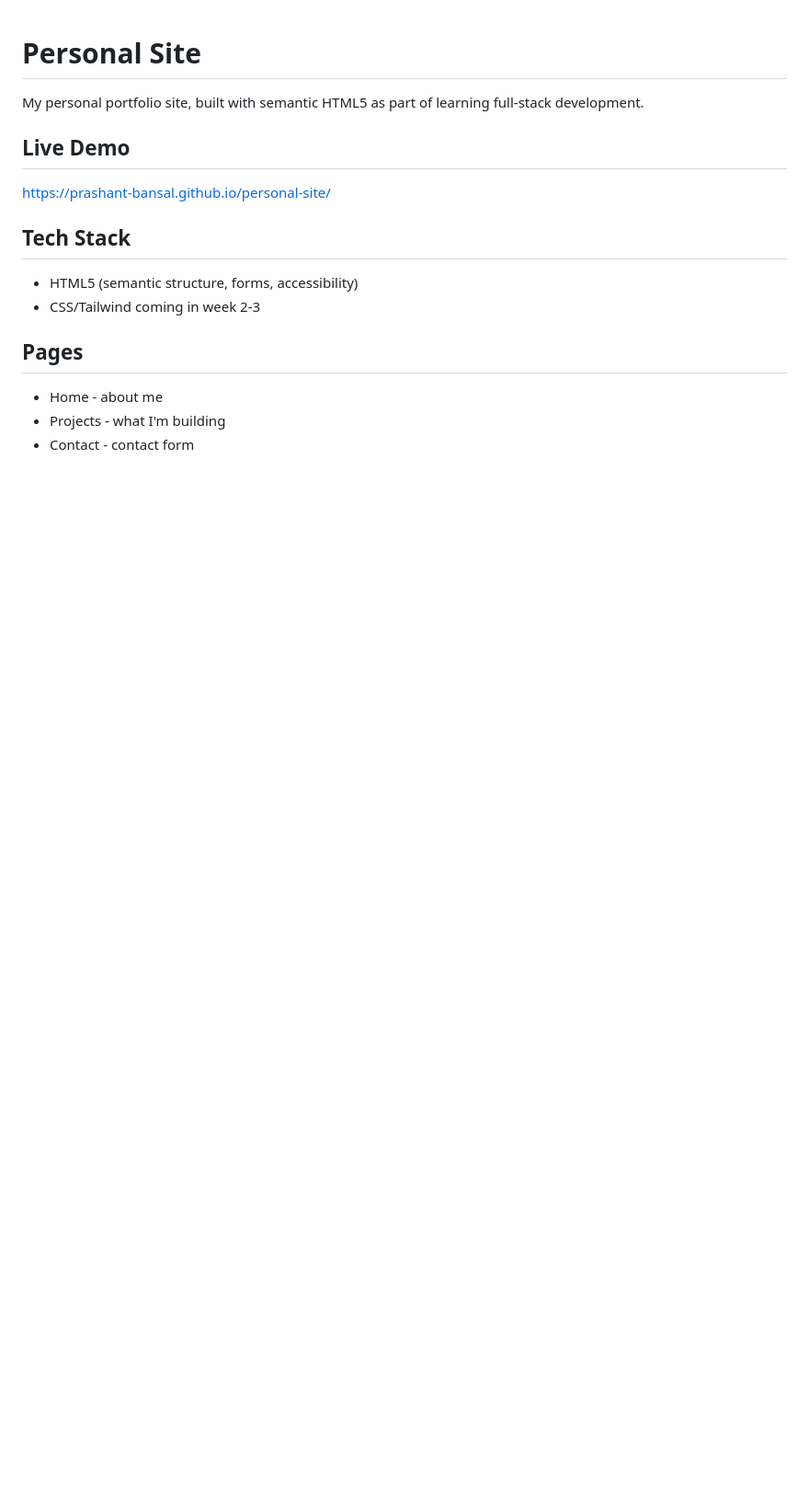
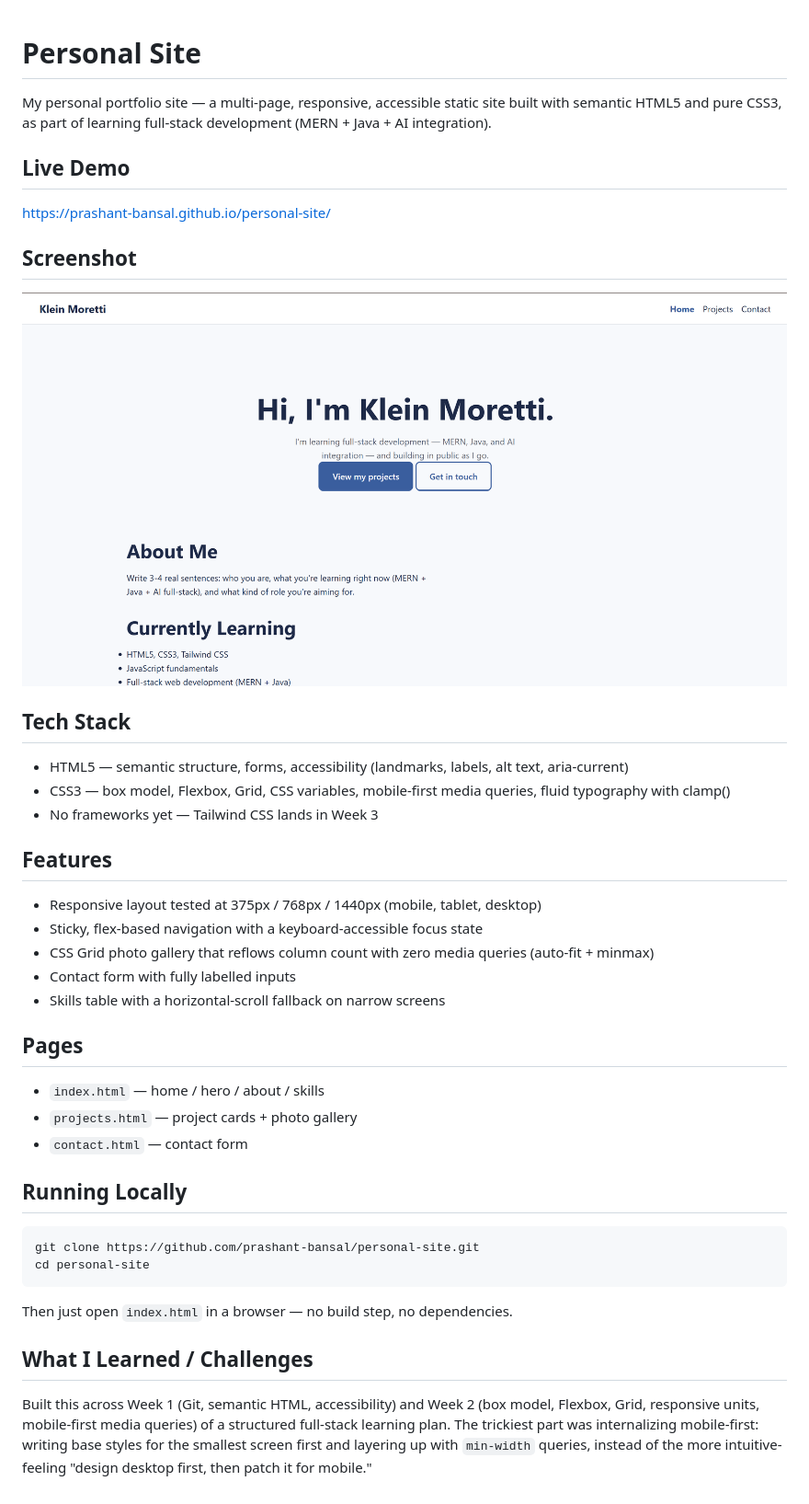
Before and after one commit to Prashant-Bansal/personal-site, a Markdown page: README.md, the part around the change. Shown at 92% size. Drawn GitHub-style; pictures changed too: screenshot.png (added); blank space fills up the shorter version.

Commit message:
Update README and Add a screenshot

````diff
--- a/README.md
+++ b/README.md
@@ -1,15 +1,36 @@
 # Personal Site
 
-My personal portfolio site, built with semantic HTML5 as part of learning full-stack development.
+My personal portfolio site — a multi-page, responsive, accessible static site built with semantic HTML5 and pure CSS3, as part of learning full-stack development (MERN + Java + AI integration).
 
 ## Live Demo
 https://prashant-bansal.github.io/personal-site/
 
+## Screenshot
+![Homepage screenshot](screenshot.png)
+
 ## Tech Stack
-- HTML5 (semantic structure, forms, accessibility)
-- CSS/Tailwind coming in week 2-3
+- HTML5 — semantic structure, forms, accessibility (landmarks, labels, alt text, aria-current)
+- CSS3 — box model, Flexbox, Grid, CSS variables, mobile-first media queries, fluid typography with clamp()
+- No frameworks yet — Tailwind CSS lands in Week 3
+
+## Features
+- Responsive layout tested at 375px / 768px / 1440px (mobile, tablet, desktop)
+- Sticky, flex-based navigation with a keyboard-accessible focus state
+- CSS Grid photo gallery that reflows column count with zero media queries (auto-fit + minmax)
+- Contact form with fully labelled inputs
+- Skills table with a horizontal-scroll fallback on narrow screens
 
 ## Pages
-- Home - about me
-- Projects - what I'm building
-- Contact - contact form
+- `index.html` — home / hero / about / skills
+- `projects.html` — project cards + photo gallery
+- `contact.html` — contact form
+
+## Running Locally
+```bash
+git clone https://github.com/prashant-bansal/personal-site.git
+cd personal-site
+```
+Then just open `index.html` in a browser — no build step, no dependencies.
+
+## What I Learned / Challenges
+Built this across Week 1 (Git, semantic HTML, accessibility) and Week 2 (box model, Flexbox, Grid, responsive units, mobile-first media queries) of a structured full-stack learning plan. The trickiest part was internalizing mobile-first: writing base styles for the smallest screen first and layering up with `min-width` queries, instead of the more intuitive-feeling "design desktop first, then patch it for mobile."
````
